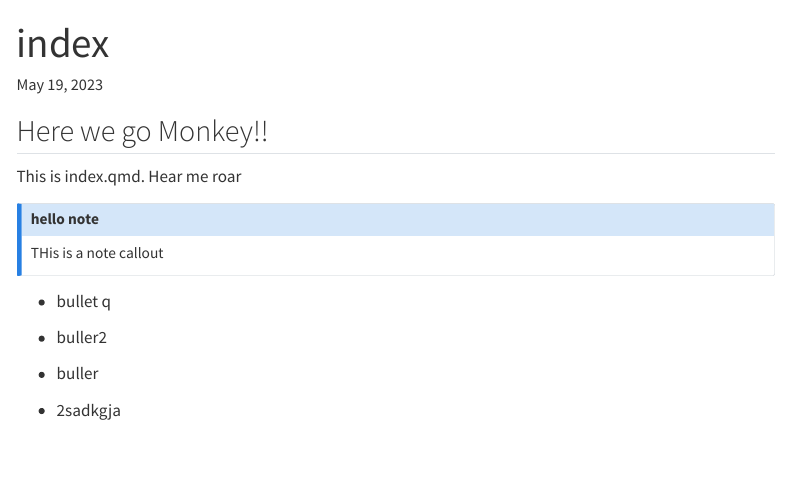
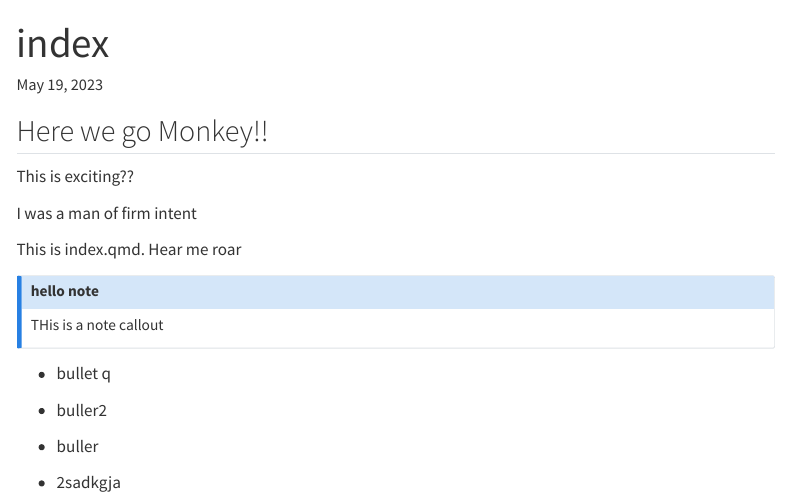
Before and after one commit to LittleMonkeyLab/Thisistheway, a Quarto document (index.qmd): the page in a window 1100 px wide, from its top. Rendered offline with R 4.5, knitr and Pandoc in place of Quarto, with nearby package versions; menus at the side of the page are left out.

Commit message:
vault backup: 2023-05-19 17:38:00

```diff
--- a/index.qmd
+++ b/index.qmd
@@ -4,6 +4,9 @@
 ## Here we go Monkey!!
 
 
+This is exciting??
+
+I was a man of firm intent
 
 
 
```
Also changed, not shown: .obsidian/workspace.json.
